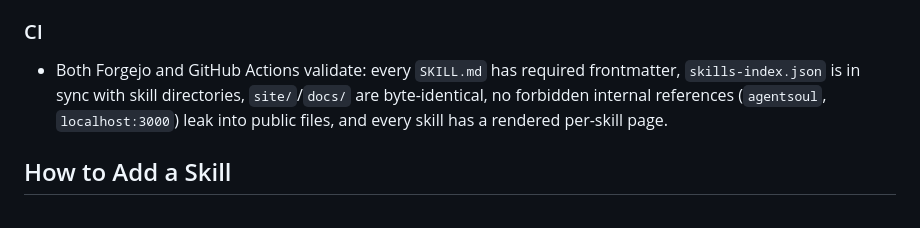
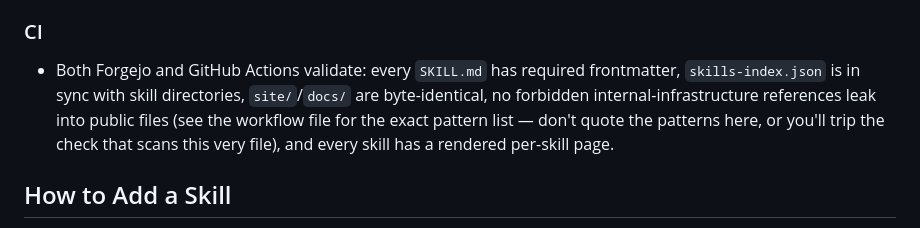
Before and after one commit to THEROCKSSS/hermes-skills-portfolio, a Markdown page: AGENTS.md, the part around the change. Drawn GitHub-style.

Commit message:
Fix CI: stop quoting the forbidden-reference patterns inside AGENTS.md
The previous commit's AGENTS.md literally named the two forbidden
strings the CI check scans for, which made AGENTS.md itself fail that
same check. Describes the rule without repeating the patterns.

Co-Authored-By: Claude Sonnet 5 <noreply@anthropic.com>
Claude-Session: https://claude.ai/code/session_01JN2cT8SN8UKoPwsqYrunjL

```diff
--- a/AGENTS.md
+++ b/AGENTS.md
@@ -60,7 +60,7 @@ CONTEXT.md                    Project glossary and locked decisions
 - The nav and footer markup must stay byte-identical across all four pages (only `aria-current` differs) — the canonical copy lives in `design.md`.
 
 ### CI
-- Both Forgejo and GitHub Actions validate: every `SKILL.md` has required frontmatter, `skills-index.json` is in sync with skill directories, `site/`/`docs/` are byte-identical, no forbidden internal references (`agentsoul`, `localhost:3000`) leak into public files, and every skill has a rendered per-skill page.
+- Both Forgejo and GitHub Actions validate: every `SKILL.md` has required frontmatter, `skills-index.json` is in sync with skill directories, `site/`/`docs/` are byte-identical, no forbidden internal-infrastructure references leak into public files (see the workflow file for the exact pattern list — don't quote the patterns here, or you'll trip the check that scans this very file), and every skill has a rendered per-skill page.
 
 ## How to Add a Skill
 
```
